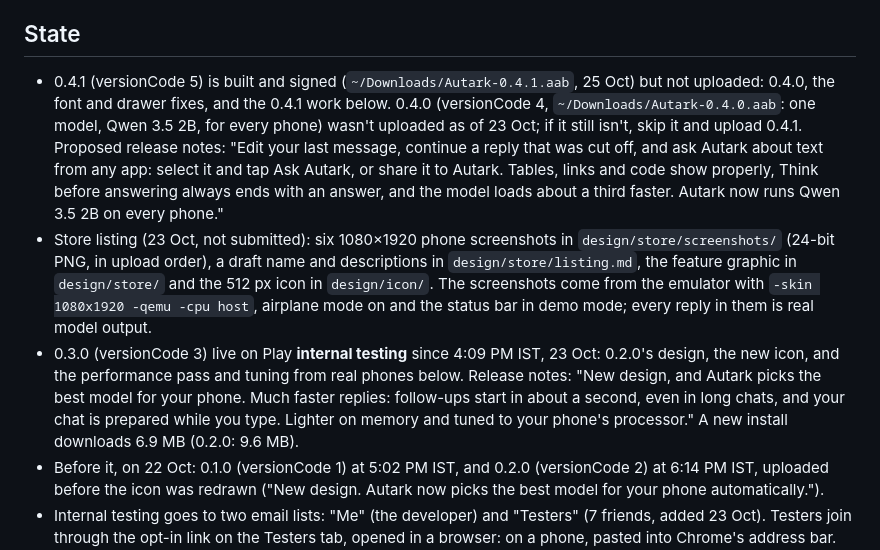
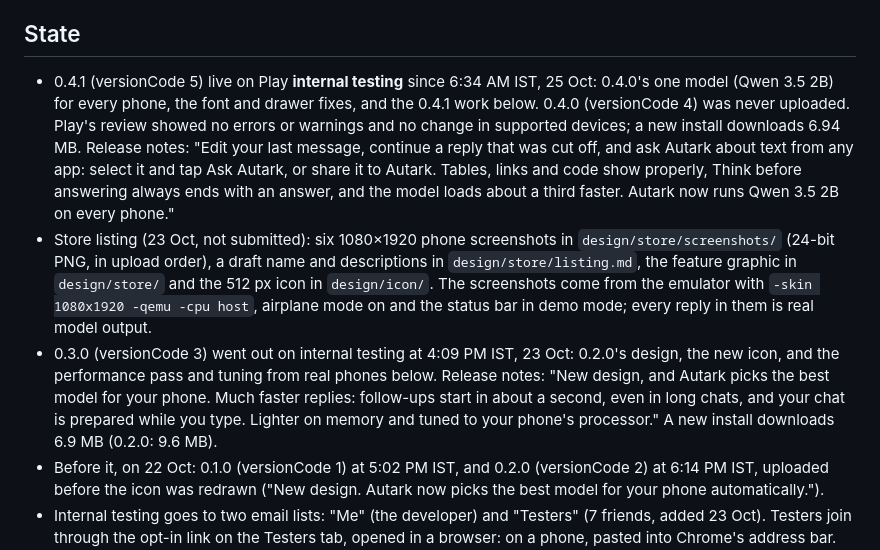
Before and after one commit to piyushbodaa/autark, a Markdown page: HANDOVER.md, the part around the change. Rendered like a GitHub page.

Commit message:
Record the 0.4.1 release on Play internal testing
Co-Authored-By: Claude Opus 5.5 <noreply@anthropic.com>
Claude-Session: https://claude.ai/code/session_01YXBSwPBnSzPLTjT65BrdiF

```diff
--- a/HANDOVER.md
+++ b/HANDOVER.md
@@ -3,9 +3,9 @@
 **What:** Android app (package `com.piyushbodaa.autark`) to chat with small AI models fully offline. Kotlin + Jetpack Compose UI, llama.cpp via JNI (`app/src/main/cpp`, submodule `third_party/llama.cpp`).
 
 ## State
-- 0.4.1 (versionCode 5) is built and signed (`~/Downloads/Autark-0.4.1.aab`, 25 Oct) but not uploaded: 0.4.0, the font and drawer fixes, and the 0.4.1 work below. 0.4.0 (versionCode 4, `~/Downloads/Autark-0.4.0.aab`: one model, Qwen 3.5 2B, for every phone) wasn't uploaded as of 23 Oct; if it still isn't, skip it and upload 0.4.1. Proposed release notes: "Edit your last message, continue a reply that was cut off, and ask Autark about text from any app: select it and tap Ask Autark, or share it to Autark. Tables, links and code show properly, Think before answering always ends with an answer, and the model loads about a third faster. Autark now runs Qwen 3.5 2B on every phone."
+- 0.4.1 (versionCode 5) live on Play **internal testing** since 6:34 AM IST, 25 Oct: 0.4.0's one model (Qwen 3.5 2B) for every phone, the font and drawer fixes, and the 0.4.1 work below. 0.4.0 (versionCode 4) was never uploaded. Play's review showed no errors or warnings and no change in supported devices; a new install downloads 6.94 MB. Release notes: "Edit your last message, continue a reply that was cut off, and ask Autark about text from any app: select it and tap Ask Autark, or share it to Autark. Tables, links and code show properly, Think before answering always ends with an answer, and the model loads about a third faster. Autark now runs Qwen 3.5 2B on every phone."
 - Store listing (23 Oct, not submitted): six 1080×1920 phone screenshots in `design/store/screenshots/` (24-bit PNG, in upload order), a draft name and descriptions in `design/store/listing.md`, the feature graphic in `design/store/` and the 512 px icon in `design/icon/`. The screenshots come from the emulator with `-skin 1080x1920 -qemu -cpu host`, airplane mode on and the status bar in demo mode; every reply in them is real model output.
-- 0.3.0 (versionCode 3) live on Play **internal testing** since 4:09 PM IST, 23 Oct: 0.2.0's design, the new icon, and the performance pass and tuning from real phones below. Release notes: "New design, and Autark picks the best model for your phone. Much faster replies: follow-ups start in about a second, even in long chats, and your chat is prepared while you type. Lighter on memory and tuned to your phone's processor." A new install downloads 6.9 MB (0.2.0: 9.6 MB).
+- 0.3.0 (versionCode 3) went out on internal testing at 4:09 PM IST, 23 Oct: 0.2.0's design, the new icon, and the performance pass and tuning from real phones below. Release notes: "New design, and Autark picks the best model for your phone. Much faster replies: follow-ups start in about a second, even in long chats, and your chat is prepared while you type. Lighter on memory and tuned to your phone's processor." A new install downloads 6.9 MB (0.2.0: 9.6 MB).
 - Before it, on 22 Oct: 0.1.0 (versionCode 1) at 5:02 PM IST, and 0.2.0 (versionCode 2) at 6:14 PM IST, uploaded before the icon was redrawn ("New design. Autark now picks the best model for your phone automatically.").
 - Internal testing goes to two email lists: "Me" (the developer) and "Testers" (7 friends, added 23 Oct). Testers join through the opt-in link on the Testers tab, opened in a browser: on a phone, pasted into Chrome's address bar. Tapped in the Gmail app, it goes straight to the Play Store app, which skips "Accept invite", and installing fails with "Something went wrong on our end" (a tester, 23 Oct; pasting it into Chrome fixed it). Until the app is set up and reviewed, they see it as "com.piyushbodaa.autark (unreviewed)".
 - Play's Automatic protection is on (since 0.2.0 at least): Play adds an installer check to the app it delivers, and with it the `com.android.vending.CHECK_LICENSE` permission, which isn't in the manifest.
```
